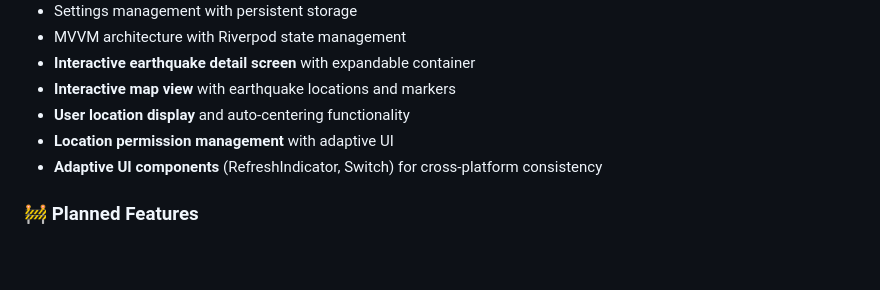
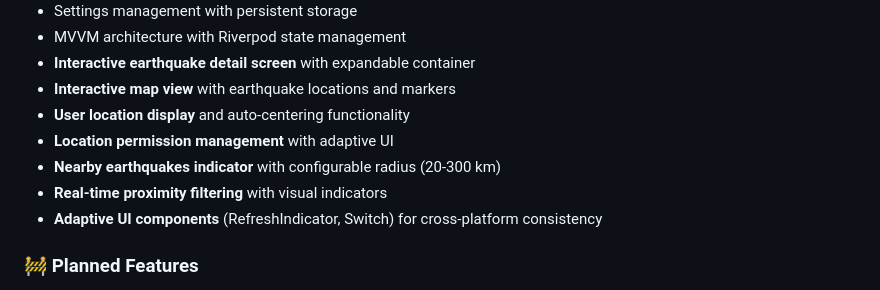
Before and after one commit to Al3x18/flutter_w-quake, a Markdown page: README.md, the part around the change. Rendered like a GitHub page; blank space fills up the shorter version.

Commit message:
Add nearby earthquakes indicator with configurable radius and real-time proximity filtering to README.md

```diff
--- a/README.md
+++ b/README.md
@@ -76,6 +76,8 @@ For more information, visit: [INGV Web Services Documentation](https://webservic
 - **Interactive map view** with earthquake locations and markers
 - **User location display** and auto-centering functionality
 - **Location permission management** with adaptive UI
+- **Nearby earthquakes indicator** with configurable radius (20-300 km)
+- **Real-time proximity filtering** with visual indicators
 - **Adaptive UI components** (RefreshIndicator, Switch) for cross-platform consistency
 
 ### 🚧 Planned Features
```
